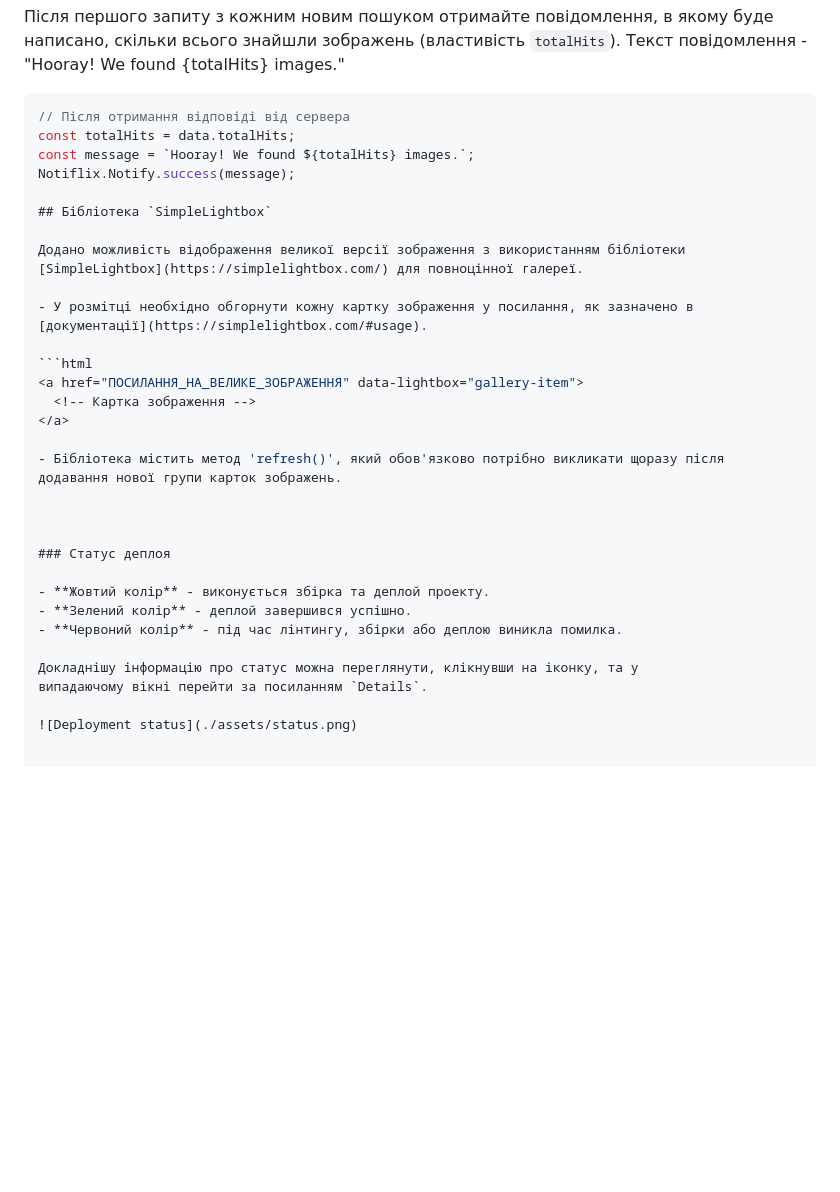
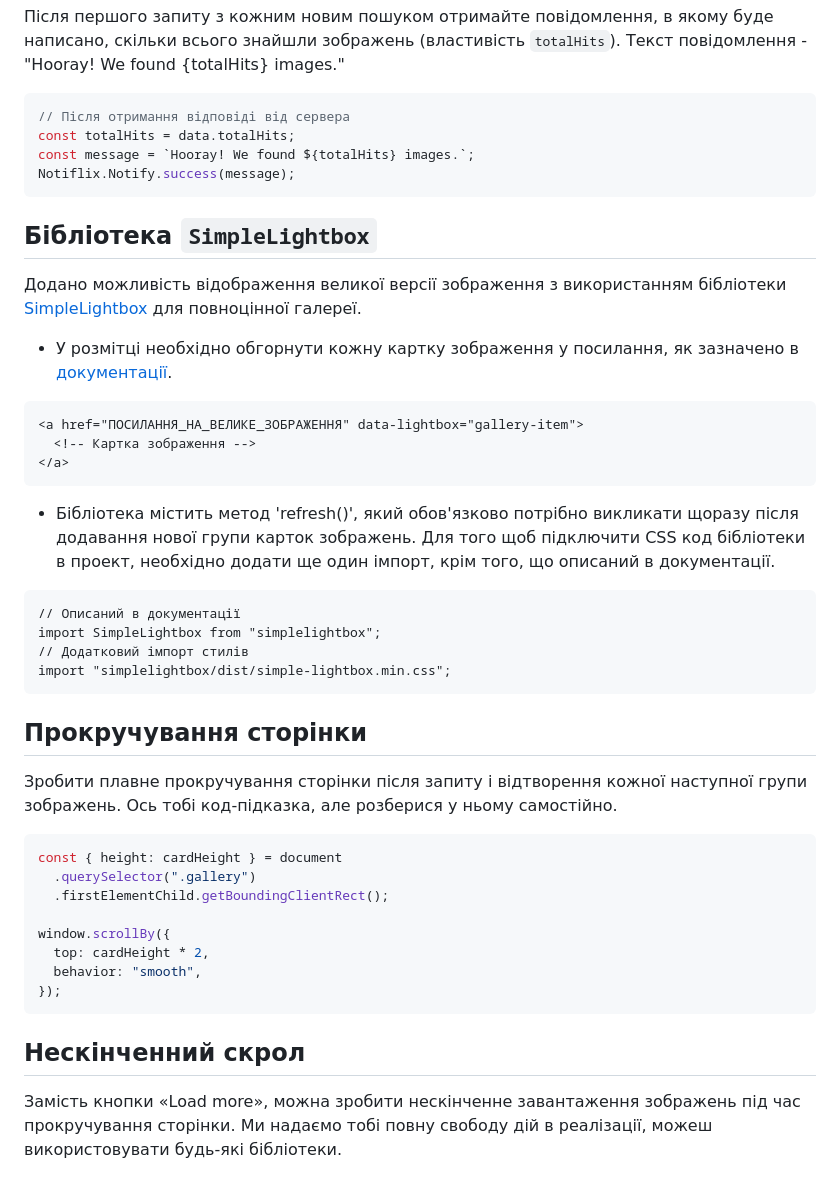
Before and after one commit to Roman80-IT/goit-js-hw-11, a Markdown page: README.md, the part around the change. GitHub-like rendering; blank space fills up the shorter version.

````diff
--- a/README.md
+++ b/README.md
@@ -113,6 +113,7 @@ HTML документ вже містить розмітку кнопки, по
 const totalHits = data.totalHits;
 const message = `Hooray! We found ${totalHits} images.`;
 Notiflix.Notify.success(message);
+```
 
 ## Бібліотека `SimpleLightbox`
 
@@ -124,18 +125,33 @@ Notiflix.Notify.success(message);
 <a href="ПОСИЛАННЯ_НА_ВЕЛИКЕ_ЗОБРАЖЕННЯ" data-lightbox="gallery-item">
   <!-- Картка зображення -->
 </a>
+```
 
 - Бібліотека містить метод 'refresh()', який обов'язково потрібно викликати щоразу після додавання нової групи карток зображень.
+Для того щоб підключити CSS код бібліотеки в проект, необхідно додати ще один імпорт, крім того, що описаний в документації.
 
+```
+// Описаний в документації
+import SimpleLightbox from "simplelightbox";
+// Додатковий імпорт стилів
+import "simplelightbox/dist/simple-lightbox.min.css";
+```
 
+## Прокручування сторінки
 
-### Статус деплоя
+Зробити плавне прокручування сторінки після запиту і відтворення кожної наступної групи зображень. Ось тобі код-підказка, але розберися у ньому самостійно.
 
-- **Жовтий колір** - виконується збірка та деплой проекту.
-- **Зелений колір** - деплой завершився успішно.
-- **Червоний колір** - під час лінтингу, збірки або деплою виникла помилка.
+```javascript
+const { height: cardHeight } = document
+  .querySelector(".gallery")
+  .firstElementChild.getBoundingClientRect();
 
-Докладнішу інформацію про статус можна переглянути, клікнувши на іконку, та у
-випадаючому вікні перейти за посиланням `Details`.
+window.scrollBy({
+  top: cardHeight * 2,
+  behavior: "smooth",
+});
+```
 
-![Deployment status](./assets/status.png)
+## Нескінченний скрол
+
+Замість кнопки «Load more», можна зробити нескінченне завантаження зображень під час прокручування сторінки. Ми надаємо тобі повну свободу дій в реалізації, можеш використовувати будь-які бібліотеки.
````
